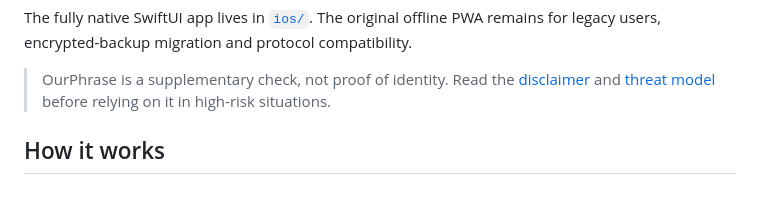
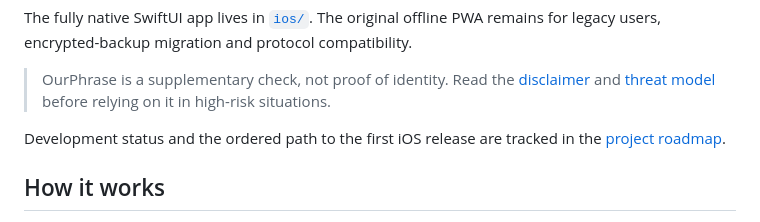
Before and after one commit to zordor/ourphrase, a Markdown page: README.md, the part around the change. GitHub-like rendering; blank space fills up the shorter version.

Commit message:
Document release roadmap and project checkpoint

```diff
--- a/README.md
+++ b/README.md
@@ -19,6 +19,9 @@ compatibility.
 > OurPhrase is a supplementary check, not proof of identity. Read the
 > [disclaimer](DISCLAIMER.md) and [threat model](docs/threat-model.md) before
 > relying on it in high-risk situations.
+
+Development status and the ordered path to the first iOS release are tracked
+in the [project roadmap](ROADMAP.md).
 
 ## How it works
 
```
Also changed, not shown: ROADMAP.md (added, +118 -0 lines).
